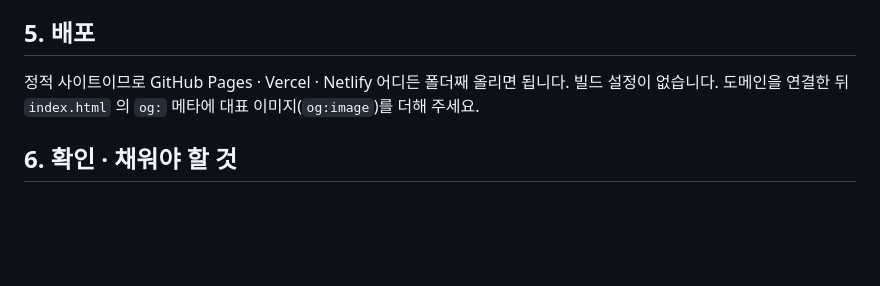
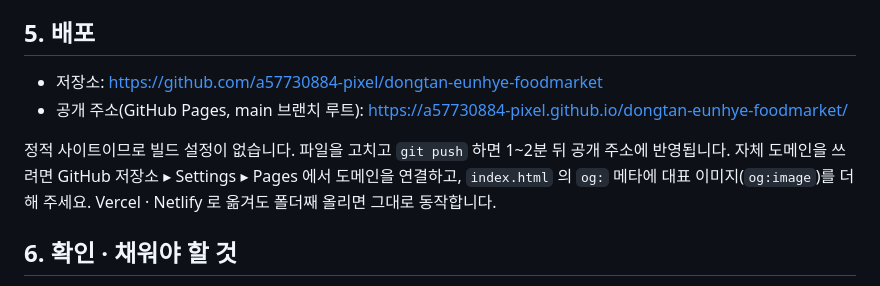
Before and after one commit to a57730884-pixel/dongtan-eunhye-foodmarket, a Markdown page: README.md, the part around the change. Rendered like a GitHub page; blank space fills up the shorter version.

Commit message:
README: 저장소 주소와 GitHub Pages 공개 주소를 적음
Co-Authored-By: Claude Fable 5.1 <noreply@anthropic.com>

```diff
--- a/README.md
+++ b/README.md
@@ -58,8 +58,12 @@ python -m http.server 5174
 
 ## 5. 배포
 
-정적 사이트이므로 GitHub Pages · Vercel · Netlify 어디든 폴더째 올리면 됩니다. 빌드 설정이 없습니다.
-도메인을 연결한 뒤 `index.html` 의 `og:` 메타에 대표 이미지(`og:image`)를 더해 주세요.
+- 저장소: https://github.com/a57730884-pixel/dongtan-eunhye-foodmarket
+- 공개 주소(GitHub Pages, main 브랜치 루트): https://a57730884-pixel.github.io/dongtan-eunhye-foodmarket/
+
+정적 사이트이므로 빌드 설정이 없습니다. 파일을 고치고 `git push` 하면 1~2분 뒤 공개 주소에 반영됩니다.
+자체 도메인을 쓰려면 GitHub 저장소 ▸ Settings ▸ Pages 에서 도메인을 연결하고, `index.html` 의 `og:` 메타에 대표 이미지(`og:image`)를 더해 주세요.
+Vercel · Netlify 로 옮겨도 폴더째 올리면 그대로 동작합니다.
 
 ## 6. 확인 · 채워야 할 것
 
```
